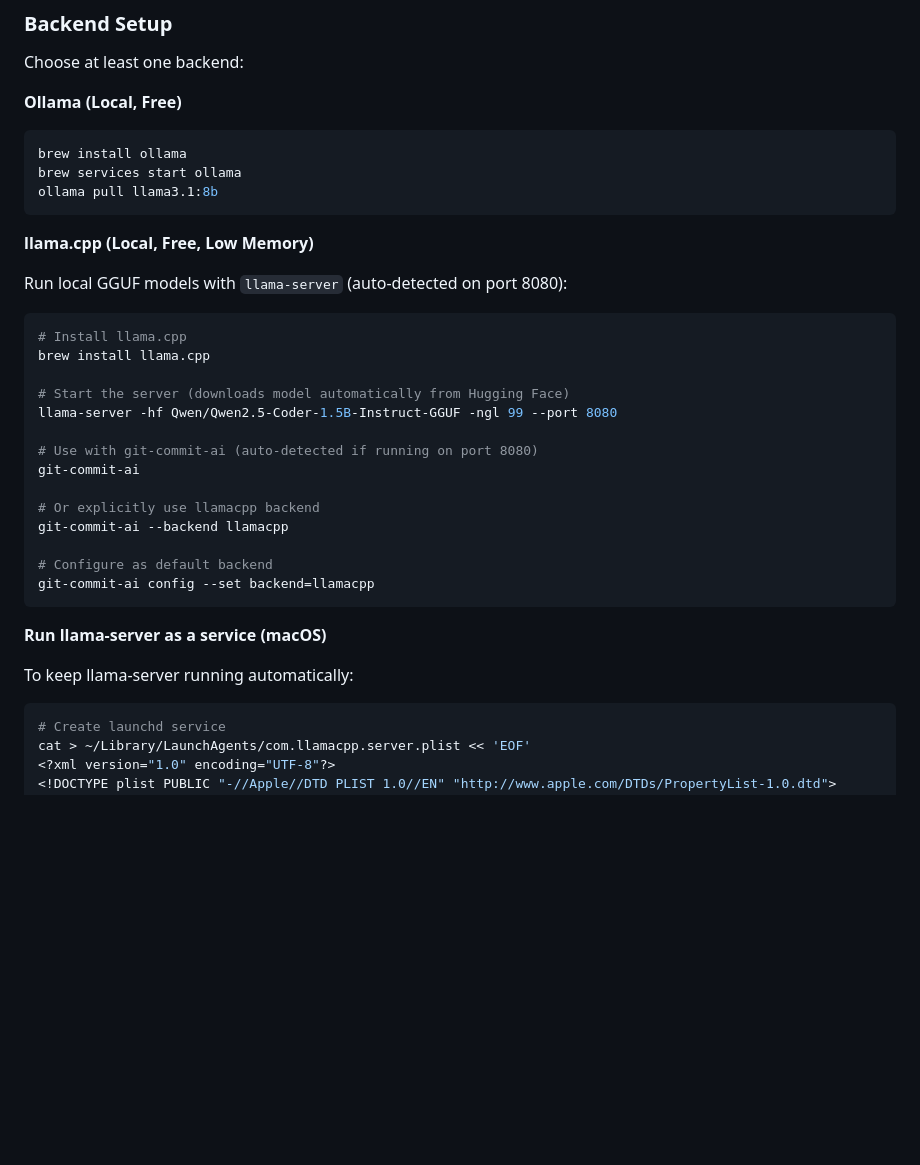
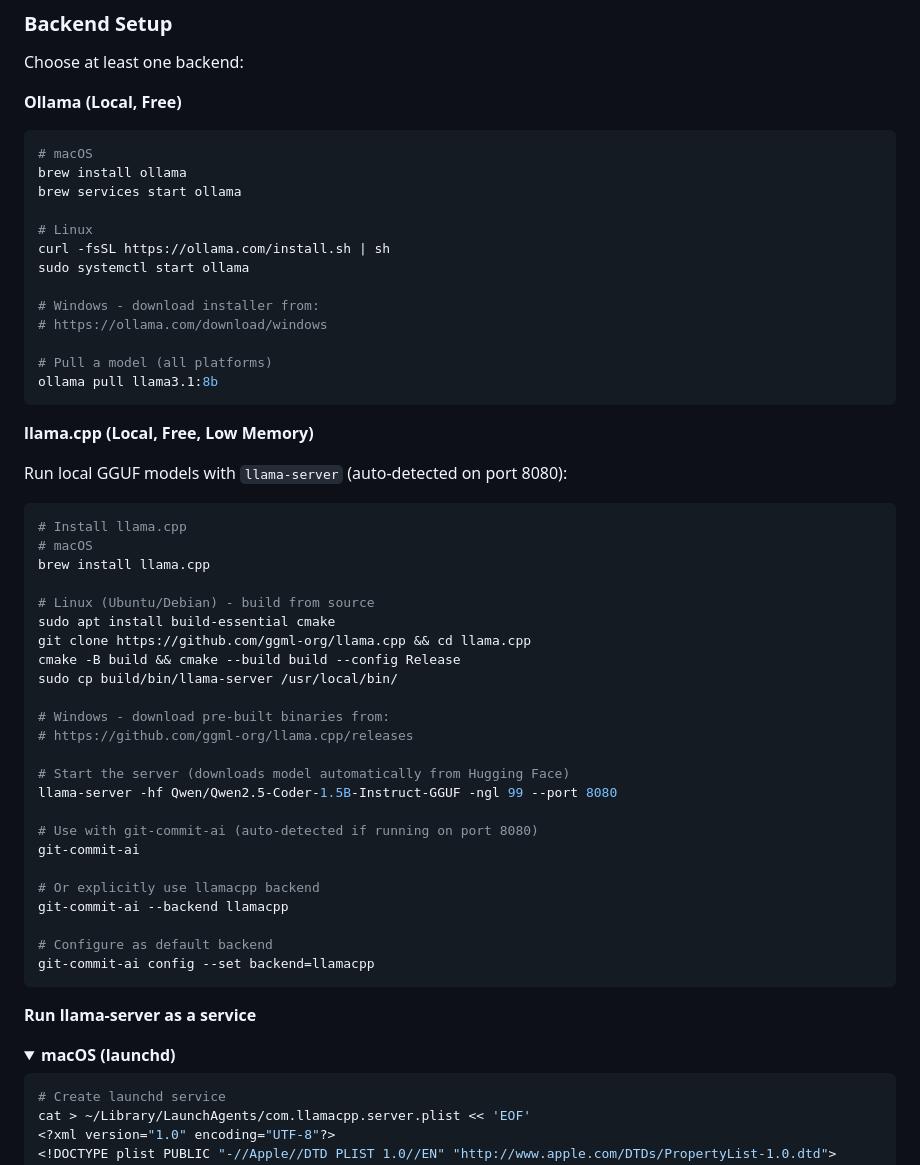
Before and after one commit to vavasilva/git-commit-ai, a Markdown page: README.md, the part around one of its changes. Drawn GitHub-style; folded sections open; blank space fills up the shorter version.

Commit message:
feat(README): add instructions for running local GGUF models

````diff
--- a/README.md
+++ b/README.md
@@ -30,8 +30,18 @@ Choose at least one backend:
 
 **Ollama (Local, Free)**
 ```bash
+# macOS
 brew install ollama
 brew services start ollama
+
+# Linux
+curl -fsSL https://ollama.com/install.sh | sh
+sudo systemctl start ollama
+
+# Windows - download installer from:
+# https://ollama.com/download/windows
+
+# Pull a model (all platforms)
 ollama pull llama3.1:8b
 ```
 
@@ -41,7 +51,17 @@ Run local GGUF models with `llama-server` (auto-detected on port 8080):
 
 ```bash
 # Install llama.cpp
+# macOS
 brew install llama.cpp
+
+# Linux (Ubuntu/Debian) - build from source
+sudo apt install build-essential cmake
+git clone https://github.com/ggml-org/llama.cpp && cd llama.cpp
+cmake -B build && cmake --build build --config Release
+sudo cp build/bin/llama-server /usr/local/bin/
+
+# Windows - download pre-built binaries from:
+# https://github.com/ggml-org/llama.cpp/releases
 
 # Start the server (downloads model automatically from Hugging Face)
 llama-server -hf Qwen/Qwen2.5-Coder-1.5B-Instruct-GGUF -ngl 99 --port 8080
@@ -56,9 +76,10 @@ git-commit-ai --backend llamacpp
 git-commit-ai config --set backend=llamacpp
 ```
 
-**Run llama-server as a service (macOS)**
+**Run llama-server as a service**
 
-To keep llama-server running automatically:
+<details>
+<summary><strong>macOS (launchd)</strong></summary>
 
 ```bash
 # Create launchd service
````
Also changed, not shown: other parts of README.md (+99 -0 lines).
